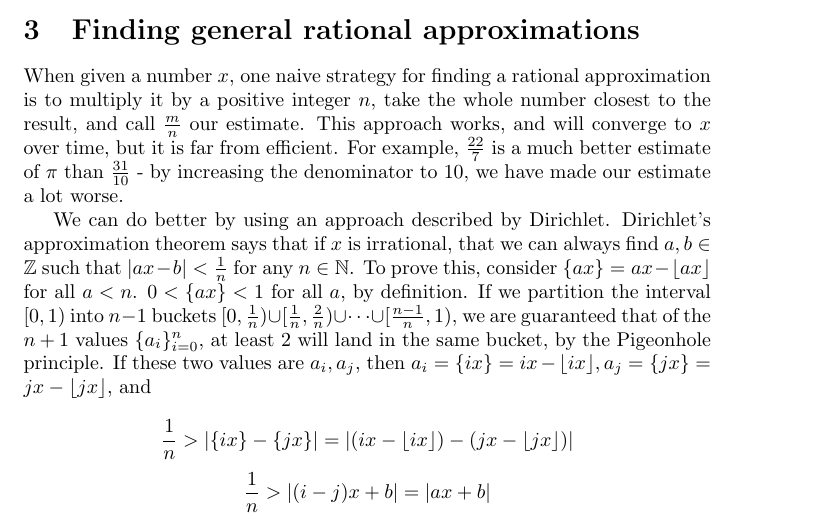
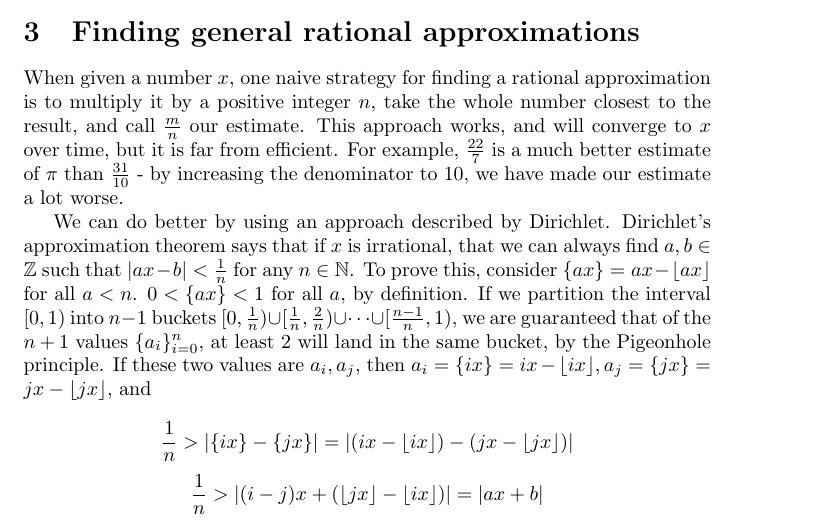
Before and after one commit to dneary/math, a LaTeX document (rational_approximations.tex): part of page 2 of 7, cut so that both start at the same text. Compiled offline with pdfLaTeX.

Commit message:
Small addition - intermediate step, Dirichlet theorem proof

```diff
--- a/rational_approximations.tex
+++ b/rational_approximations.tex
@@ -86,7 +86,7 @@ least 2 will land in the same bucket, by the Pigeonhole principle. If these two
 then $a_i = \{ix\} = ix - \lfloor ix \rfloor, a_j = \{jx\} = jx - \lfloor jx \rfloor$, and
 
 \[ \frac{1}{n} > |\{ix\}-\{jx\}| = | (ix-\lfloor ix \rfloor) - (jx - \lfloor jx \rfloor) | \]
-\[ \frac{1}{n} > | (i-j)x  + b | = | ax+b | \]
+\[ \frac{1}{n} > | (i-j)x + (\lfloor jx \rfloor - \lfloor ix \rfloor ) | = | ax+b | \]
 
 for an integer $b = |\lfloor ix \rfloor - \lfloor jx \rfloor|$. What's more, regardless of how close
 the estimate is for $n$, we can find a better estimate by choosing $n > |\frac{1}{ax-b}|$, when
```
Also changed, not shown: rational_approximations.pdf.
